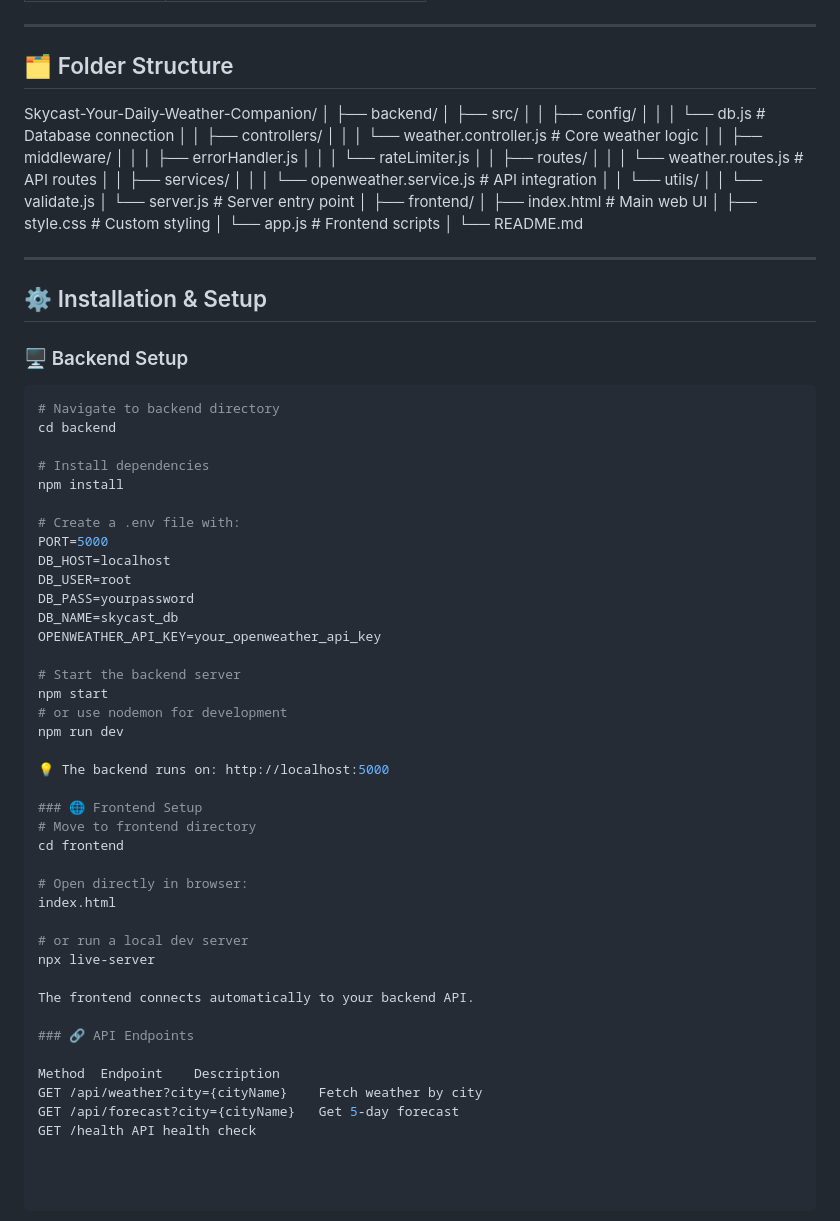
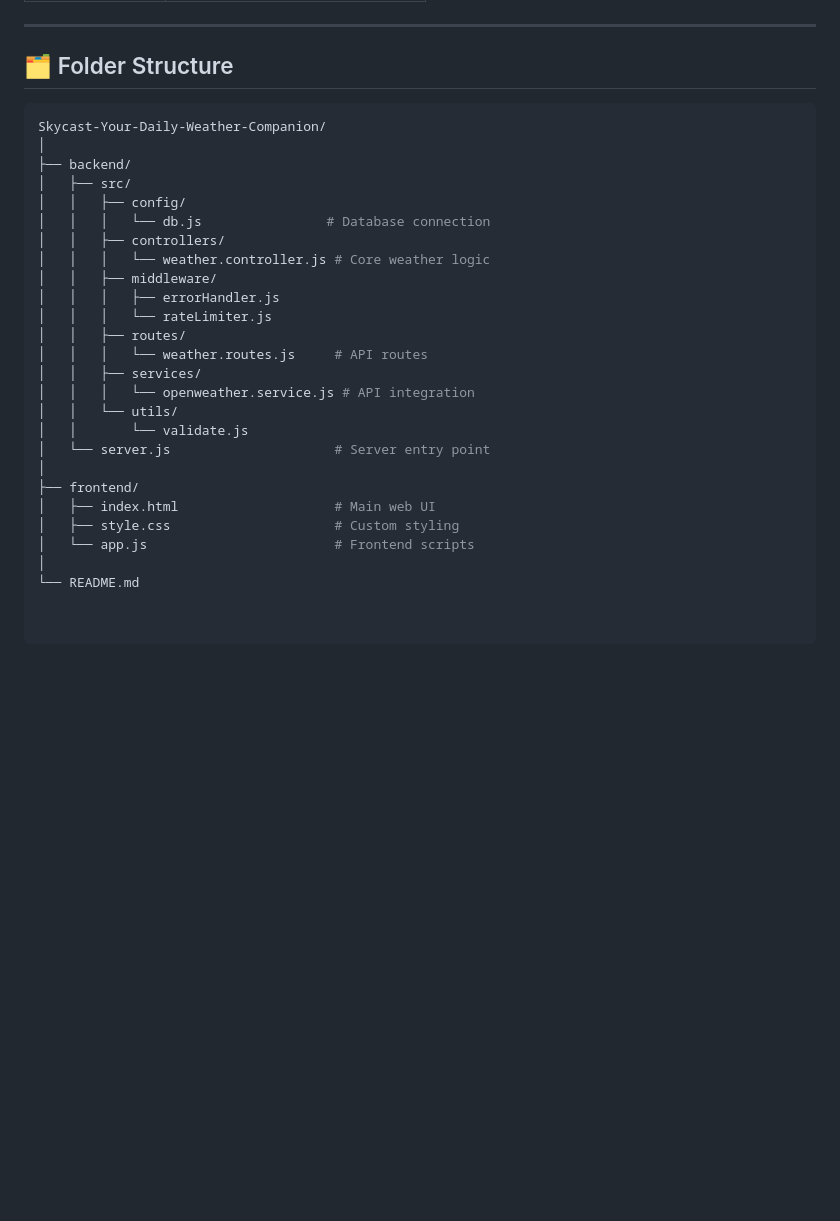
Before and after one commit to Nusiba000/Skycast-Your-Daily-Weather-Companion, a Markdown page: README.md, the part around one of its changes. Rendered like a GitHub page; blank space fills up the shorter version.

````diff
--- a/README.md
+++ b/README.md
@@ -51,77 +66,29 @@ It features a clean and responsive frontend integrated with a robust **Node.js +
 
 ## 🗂️ Folder Structure
 
+```bash
 Skycast-Your-Daily-Weather-Companion/
 │
 ├── backend/
-│ ├── src/
-│ │ ├── config/
-│ │ │ └── db.js # Database connection
-│ │ ├── controllers/
-│ │ │ └── weather.controller.js # Core weather logic
-│ │ ├── middleware/
-│ │ │ ├── errorHandler.js
-│ │ │ └── rateLimiter.js
-│ │ ├── routes/
-│ │ │ └── weather.routes.js # API routes
-│ │ ├── services/
-│ │ │ └── openweather.service.js # API integration
-│ │ └── utils/
-│ │ └── validate.js
-│ └── server.js # Server entry point
+│   ├── src/
+│   │   ├── config/
+│   │   │   └── db.js                # Database connection
+│   │   ├── controllers/
+│   │   │   └── weather.controller.js # Core weather logic
+│   │   ├── middleware/
+│   │   │   ├── errorHandler.js
+│   │   │   └── rateLimiter.js
+│   │   ├── routes/
+│   │   │   └── weather.routes.js     # API routes
+│   │   ├── services/
+│   │   │   └── openweather.service.js # API integration
+│   │   └── utils/
+│   │       └── validate.js
+│   └── server.js                     # Server entry point
 │
 ├── frontend/
-│ ├── index.html # Main web UI
-│ ├── style.css # Custom styling
-│ └── app.js # Frontend scripts
+│   ├── index.html                    # Main web UI
+│   ├── style.css                     # Custom styling
+│   └── app.js                        # Frontend scripts
 │
 └── README.md
-
-
-
----
-
-## ⚙️ Installation & Setup
-
-### 🖥 Backend Setup
-
-```bash
-# Navigate to backend directory
-cd backend
-
-# Install dependencies
-npm install
-
-# Create a .env file with:
-PORT=5000
-DB_HOST=localhost
-DB_USER=root
-DB_PASS=yourpassword
-DB_NAME=skycast_db
-OPENWEATHER_API_KEY=your_openweather_api_key
-
-# Start the backend server
-npm start
-# or use nodemon for development
-npm run dev
-
-💡 The backend runs on: http://localhost:5000
-
-### 🌐 Frontend Setup
-# Move to frontend directory
-cd frontend
-
-# Open directly in browser:
-index.html
-
-# or run a local dev server
-npx live-server
-
-The frontend connects automatically to your backend API.
-
-### 🔗 API Endpoints
-
-Method	Endpoint	Description
-GET	/api/weather?city={cityName}	Fetch weather by city
-GET	/api/forecast?city={cityName}	Get 5-day forecast
-GET	/health	API health check
````
Also changed, not shown: other parts of README.md (+22 -7 lines).
